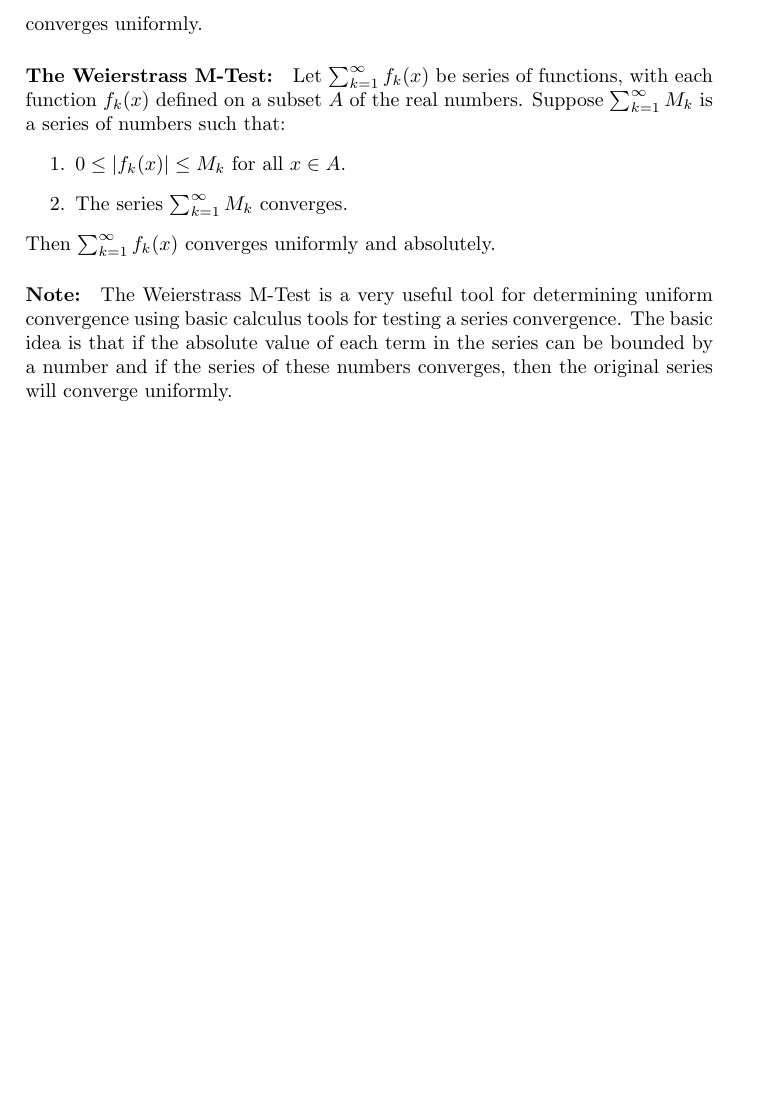
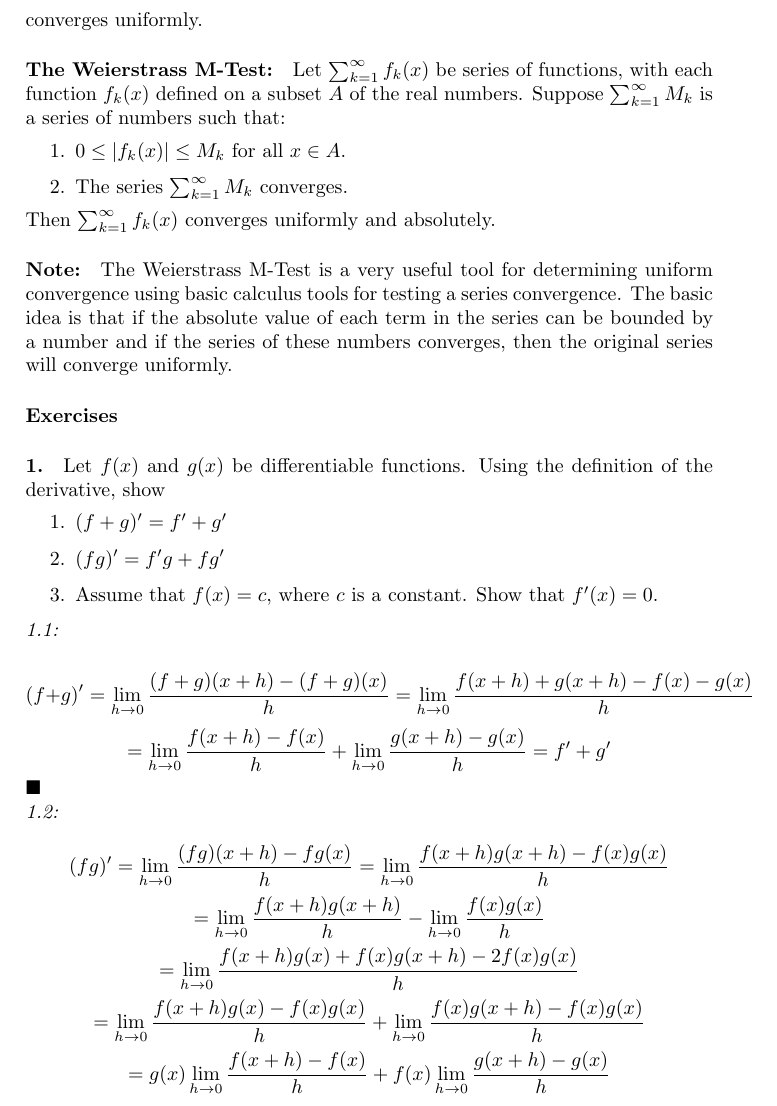
Before and after one commit to Ljufin/AtMYMNotes, a LaTeX document (ch2_real_analysis.tex): part of page 4 of 4, cut so that both start at the same text, the shorter picture padded with empty space. Compiled offline with pdfLaTeX.

Commit message:
started chater 2 exercises

```diff
--- a/ch2_real_analysis.tex
+++ b/ch2_real_analysis.tex
@@ -104,5 +104,25 @@ Then $\sum_{k=1}^\infty f_k(x)$ converges uniformly and absolutely.
 
 \paragraph{Note:} The Weierstrass M-Test is a very useful tool for determining uniform convergence using basic calculus tools for testing a series convergence. The basic idea is that if the absolute value of each term in the series can be bounded by a number and if the series of these numbers converges, then the original series will converge uniformly.
 
+\paragraph{Exercises}
+
+\paragraph{1.} Let $f(x)$ and $g(x)$ be differentiable functions. Using the definition of the derivative, show
+\begin{enumerate}
+\item $(f+g)' = f'+g'$
+\item $(fg)' = f'g + fg'$
+\item Assume that $f(x) = c$, where $c$ is a constant. Show that $f'(x) = 0$.
+\end{enumerate}
+\begin{flushleft}
+\textit{1.1:}\\
+$$(f+g)'  =  \lim_{h \to 0} \frac{(f+g)(x+h)-(f+g)(x)}{h} = \lim_{h \to 0} \frac{f(x+h)+g(x+h)-f(x)-g(x)}{h}$$
+$$ = \lim_{h \to 0} \frac{f(x+h)-f(x)}{h}+ \lim_{h \to 0} \frac{g(x+h)-g(x)}{h} = f'+g'$$
+$\blacksquare$\\
+\textit{1.2:}\\
+$$ (fg)' = \lim_{h \to 0} \frac{(fg)(x+h) - fg(x)}{h} = \lim_{h \to 0} \frac{f(x+h)g(x+h) - f(x)g(x)}{h}$$
+$$ = \lim_{h \to 0} \frac{f(x+h)g(x+h)}{h} - \lim_{h \to 0} \frac{f(x)g(x)}{h}$$
+$$= \lim_{h \to 0} \frac{f(x+h)g(x)+f(x)g(x+h) - 2f(x)g(x)}{h} $$
+$$= \lim_{h \to 0} \frac{f(x+h)g(x) - f(x)g(x)}{h} + \lim_{h \to 0} \frac{f(x)g(x+h)-f(x)g(x)}{h}$$
+$$= g(x)\lim_{h \to 0} \frac{f(x+h) - f(x)}{h} + f(x)\lim_{h \to 0} \frac{g(x+h)-g(x)}{h}$$
+\end{flushleft}
 
 \end{document}
```
Also changed, not shown: ch2_real_analysis.pdf.
